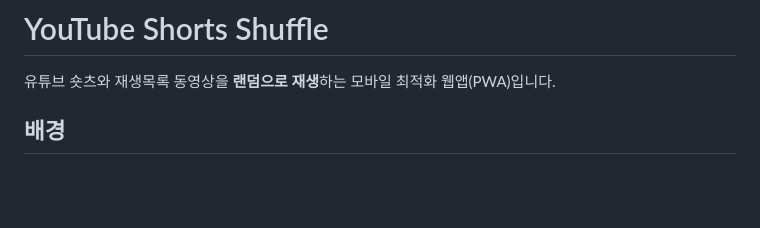
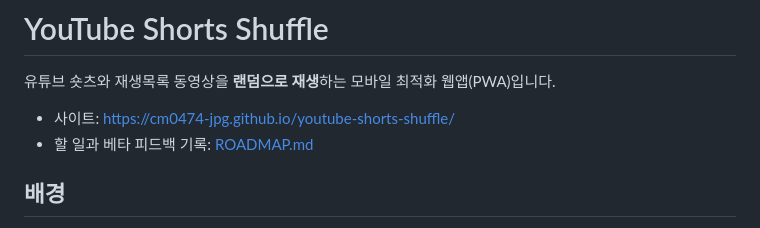
Before and after one commit to cm0474-jpg/youtube-shorts-shuffle, a Markdown page: README.md, the part around the change. Rendered like a GitHub page; blank space fills up the shorter version.

Commit message:
ROADMAP.md 추가: 중간 과제 할 일 10개, 베타 피드백 기록, 정해 둔 원칙
Co-Authored-By: Claude Opus 5.5 <noreply@anthropic.com>

```diff
--- a/README.md
+++ b/README.md
@@ -1,6 +1,9 @@
 # YouTube Shorts Shuffle
 
 유튜브 숏츠와 재생목록 동영상을 **랜덤으로 재생**하는 모바일 최적화 웹앱(PWA)입니다.
+
+- 사이트: https://cm0474-jpg.github.io/youtube-shorts-shuffle/
+- 할 일과 베타 피드백 기록: [ROADMAP.md](ROADMAP.md)
 
 ## 배경
 
```
Also changed, not shown: ROADMAP.md (added, +126 -0 lines).
